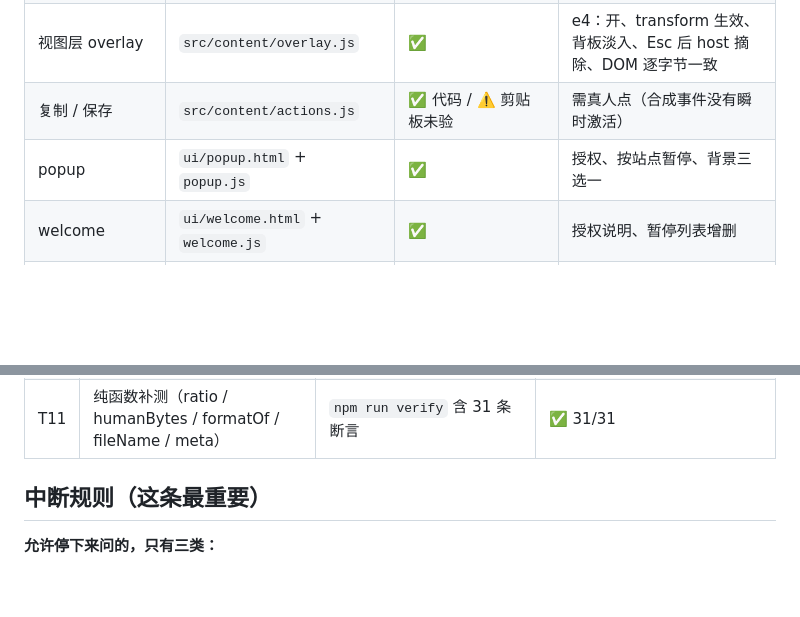
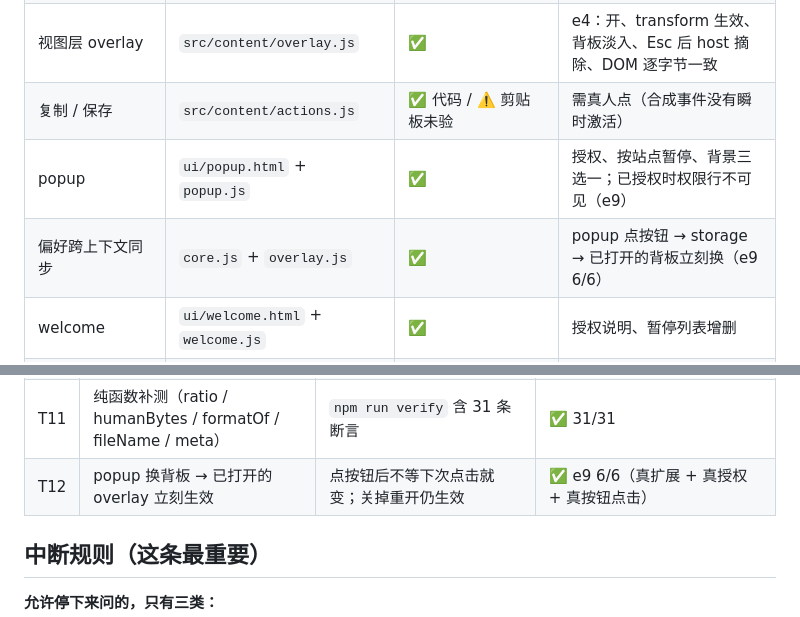
Before and after one commit to shiroixw/Closer, a Markdown page: docs/STATUS.md, 2 parts joined by grey strips. Rendered like a GitHub page; blank space fills up the shorter version.

```diff
--- a/docs/STATUS.md
+++ b/docs/STATUS.md
@@ -34,7 +35,8 @@
 | 字节通道 | `src/content/bytes.js` + `src/background.js` | ✅ 真图已通 | e5：面板显示 `WEBP · 58 KB` |
 | 视图层 overlay | `src/content/overlay.js` | ✅ | e4：开、transform 生效、背板淡入、Esc 后 host 摘除、DOM 逐字节一致 |
 | 复制 / 保存 | `src/content/actions.js` | ✅ 代码 / ⚠️ 剪贴板未验 | 需真人点（合成事件没有瞬时激活） |
-| popup | `ui/popup.html` + `popup.js` | ✅ | 授权、按站点暂停、背景三选一 |
+| popup | `ui/popup.html` + `popup.js` | ✅ | 授权、按站点暂停、背景三选一；已授权时权限行不可见（e9） |
+| 偏好跨上下文同步 | `core.js` + `overlay.js` | ✅ | popup 点按钮 → storage → 已打开的背板立刻换（e9 6/6） |
 | welcome | `ui/welcome.html` + `welcome.js` | ✅ | 授权说明、暂停列表增删 |
 | 图标 16/32/48/128 | `icons/` + `tools/icons.py` | ✅ | 241 B – 1.7 KB，`python3 tools/icons.py` 可重生 |
 | 实验 E1–E8 | `tools/lab/` | ✅ E2–E8 存在，E1 析出为 `tools/probe-yield.js` | 均需 CDP，未接入 CI；E8 已改为自包含桩页面，不再依赖外网 |
@@ -54,6 +56,7 @@
 | T9 | ~~体积回收~~ | 改为**预算本身**：40 → 60 KB（宪法第六条修正，见 D21） | ✅ 关闭。压缩实现省了 289 B；余下 6.95 KB 是注释，删它违反第五条 |
 | T10 | 视图层三处：chrome 唤回、顶栏吞点击、复制 tooltip | 淡出后指针一动就回来；顶部空白处点击能关闭；`⇧` 复制地址可见 | ✅ 已修，e4 13/13 + e5 24/24 未回归；手感由 manual-check 11/12 验 |
 | T11 | 纯函数补测（ratio / humanBytes / formatOf / fileName / meta） | `npm run verify` 含 31 条断言 | ✅ 31/31 |
+| T12 | popup 换背板 → 已打开的 overlay 立刻生效 | 点按钮后不等下次点击就变；关掉重开仍生效 | ✅ e9 6/6（真扩展 + 真授权 + 真按钮点击） |
 
 ## 中断规则（这条最重要）
 
```
Also changed, not shown: other parts of docs/STATUS.md (+11 -5 lines), README.md (+2 -2 lines), docs/manual-check.md (+5 -4 lines).
